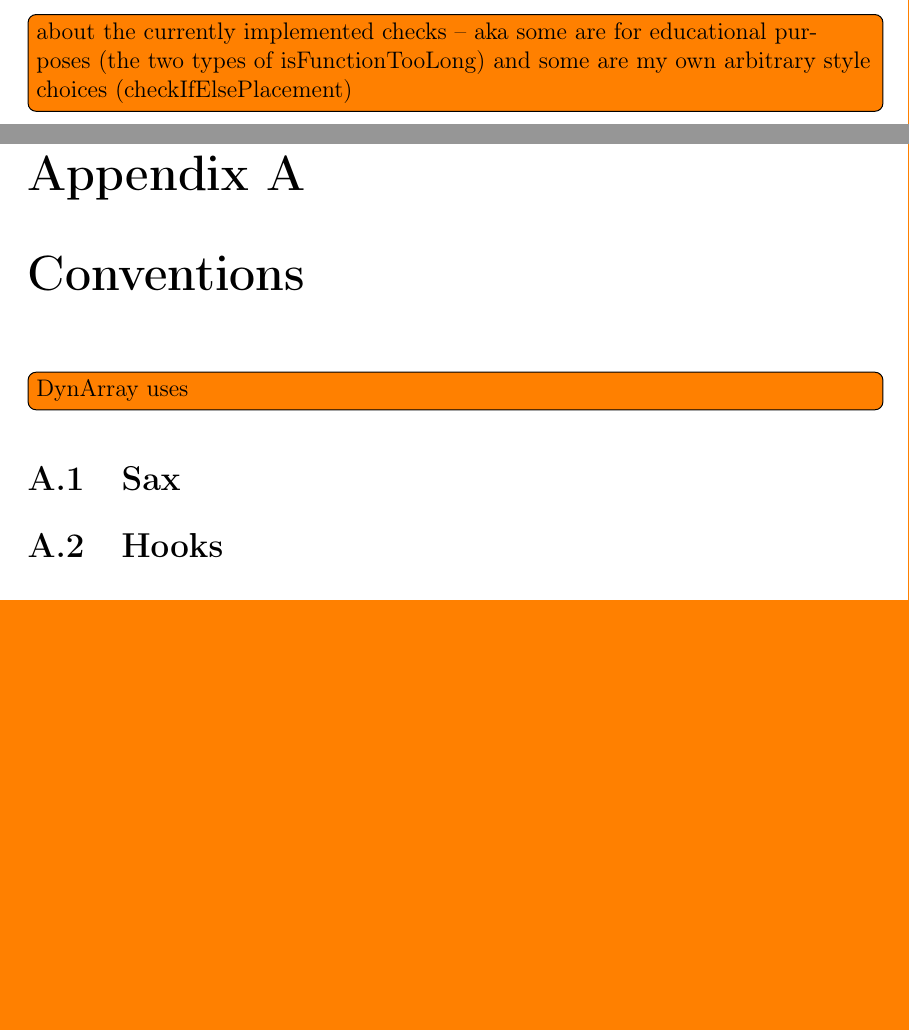
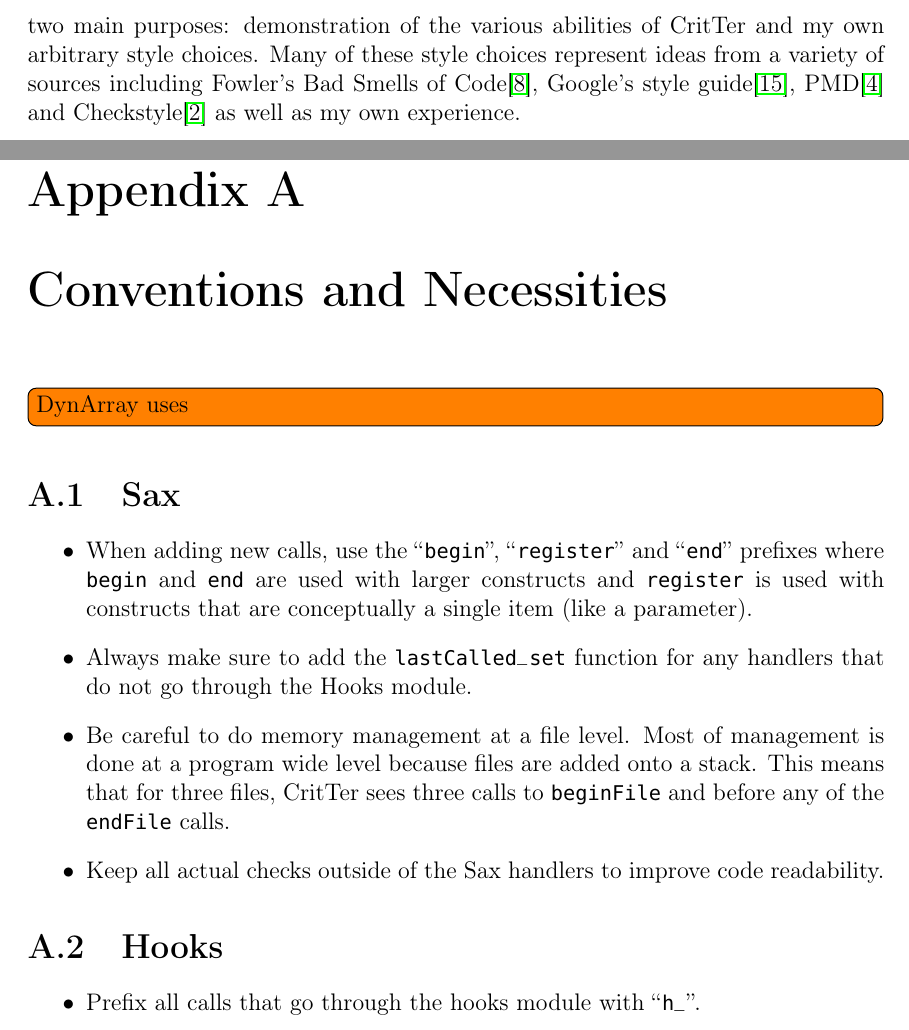
Before and after one commit to esr2/critter, a LaTeX thesis (Thesis.tex): two parts of pages 23 and 35 of 36 before the commit and two parts of pages 23 and 35 of 38 after it, joined at a grey line, cut at the place of the change, the shorter picture padded with empty space. Compiled offline with pdfLaTeX; a missing font is replaced by an installed copy or a similar font.

Commit message:
added explanation that some checks are for style some are for educational purposes and some of the conventions

```diff
--- a/Thesis.tex
+++ b/Thesis.tex
@@ -525,8 +525,11 @@ example, checking for a minimum length of each variable name happens when \progr
 recognizes a variable inside a declaration. The administrator can write their own checks as functions
 to be invoked at each of the relevant callback points.
 
-The set of predefined checks are listed below in Table \ref{predefinedChecks}.
-\todoin{about the currently implemented checks -- aka some are for educational purposes (the two types of isFunctionTooLong) and some are my own arbitrary style choices (checkIfElsePlacement)}
+The set of predefined checks are listed below in Table \ref{predefinedChecks}. These checks reflect
+two main purposes: demonstration of the various abilities of \programName and my own arbitrary style
+choices. Many of these style choices represent ideas from a variety of sources including Fowler's Bad
+Smells of Code\cite{refactoring}, Google's style guide\cite{googleStyle}, PMD\cite{pmd} and
+Checkstyle\cite{checkstyle} as well as my own experience.
 
 \begin{table}
 \caption{Predefined Checks}
@@ -881,14 +885,23 @@ determining if a comment has words (as opposed to a deliminating comment in the
 \lstinline{/*----*/} etc.) and if a comment contains a word (with or without case sensitivity).
 
 \appendix
-\chapter{Conventions}
+\chapter{Conventions and Necessities}
 \todoin{DynArray uses}
 \section{Sax}
+\begin{itemize}
+\item When adding new calls, use the ``\lstinline{begin}'', ``\lstinline{register}'' and ``\lstinline{end}'' prefixes where \lstinline{begin} and \lstinline{end} are used with larger constructs and \lstinline{register} is used with constructs that are conceptually a single item (like a parameter).
+\item Always make sure to add the \lstinline{lastCalled_set} function for any handlers that do not go through the Hooks module.
+\item Be careful to do memory management at a file level. Most of management is done at a program wide level because files are added onto a stack. This means that for three files, \programName sees three calls to \lstinline{beginFile} and before any of the \lstinline{endFile} calls.
+\item Keep all actual checks outside of the Sax handlers to improve code readability.
+\end{itemize}
 
 \section{Hooks}
+\begin{itemize}
+\item Prefix all calls that go through the hooks module with ``\lstinline{h_}''.
+
+\end{itemize}
 
 \section{Checks}
-
 \begin{itemize}
 \item All error messages should be passed to their respective function without an ending newline; one
 will be added so that each error message appears on one line.
```
Also changed, not shown: Bibliography.bib (+8 -1 lines), Thesis.tex (3 more changed lines).
